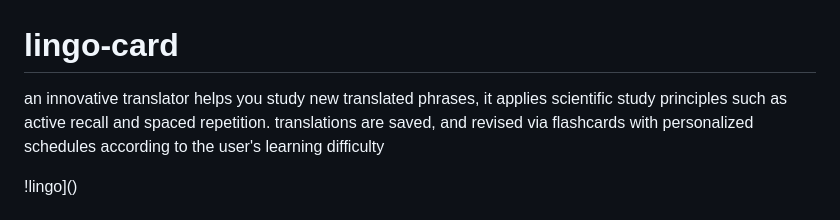
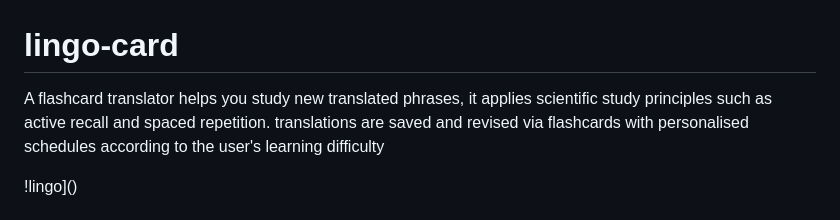
Before and after one commit to m02aha/lingo-card, a Markdown page: README.md, the part around the change. GitHub-like rendering.

```diff
--- a/README.md
+++ b/README.md
@@ -1,5 +1,5 @@
 # lingo-card
-an innovative translator helps you study new translated phrases, it applies scientific study principles such  as active recall and spaced repetition. translations are saved, and revised via flashcards with personalized schedules according to the user's  learning difficulty
+A flashcard translator helps you study new translated phrases, it applies scientific study principles such  as active recall and spaced repetition. translations are saved and revised via flashcards with personalised schedules according to the user's  learning difficulty
 
 
 !lingo]()
```
